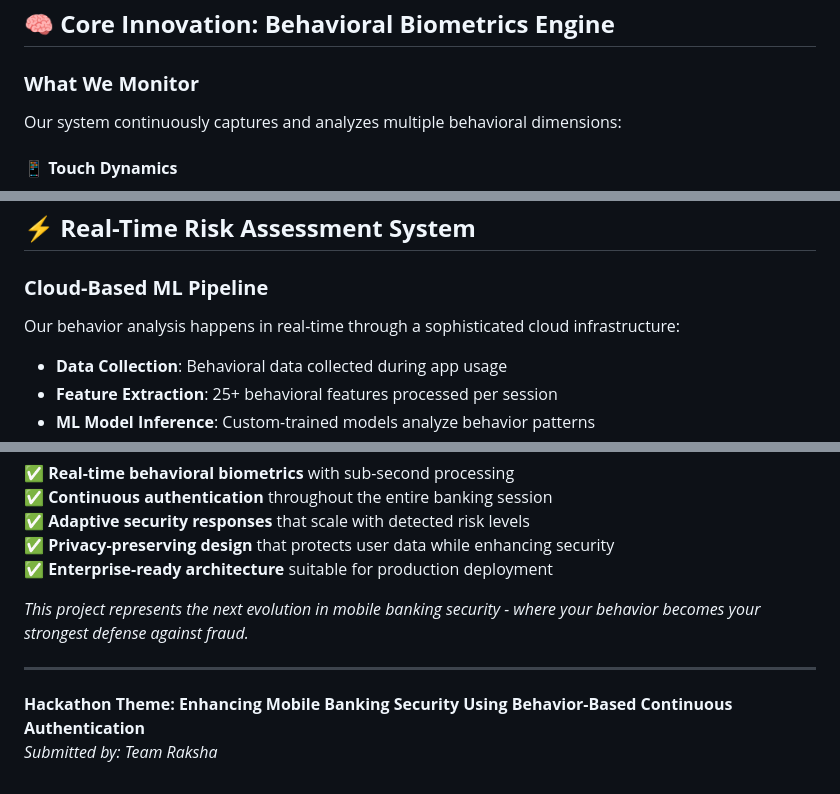
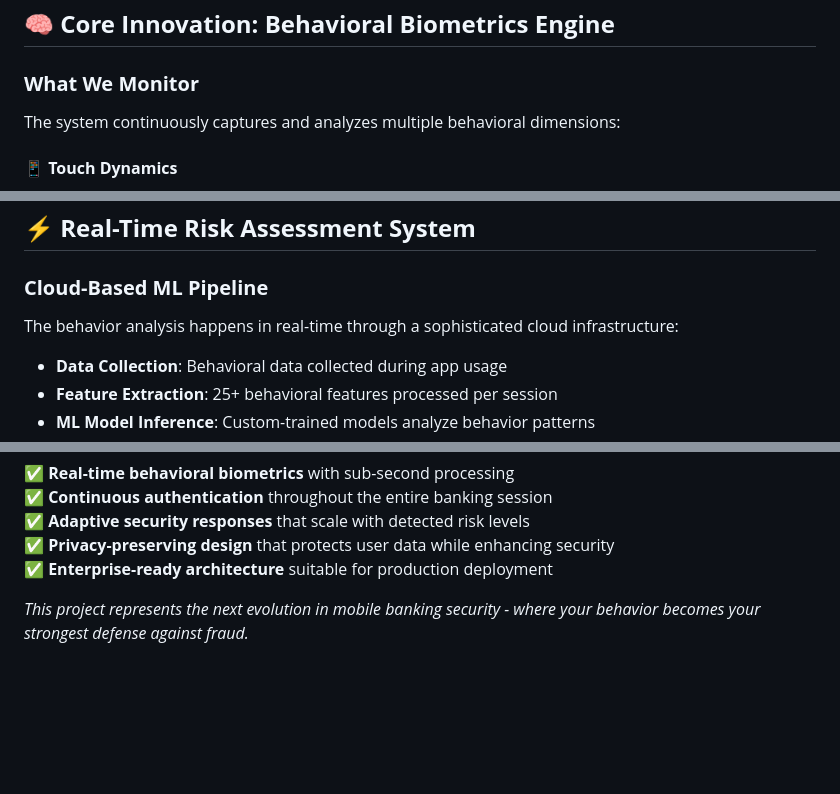
Before and after one commit to D-Arijit57/Rakshachakra, a Markdown page: README.md, 3 parts joined by grey strips. Drawn GitHub-style; blank space fills up the shorter version.

```diff
--- a/README.md
+++ b/README.md
@@ -28,7 +28,7 @@ Raksha addresses these challenges by implementing a sophisticated behavior-based
 ## 🧠 **Core Innovation: Behavioral Biometrics Engine**
 
 ### **What We Monitor**
-Our system continuously captures and analyzes multiple behavioral dimensions:
+The system continuously captures and analyzes multiple behavioral dimensions:
 
 #### 📱 **Touch Dynamics**
 - **Pressure Patterns**: How hard you press the screen
@@ -66,7 +66,7 @@ Our system continuously captures and analyzes multiple behavioral dimensions:
 ## ⚡ **Real-Time Risk Assessment System**
 
 ### **Cloud-Based ML Pipeline**
-Our behavior analysis happens in real-time through a sophisticated cloud infrastructure:
+The behavior analysis happens in real-time through a sophisticated cloud infrastructure:
 
 - **Data Collection**: Behavioral data collected during app usage
 - **Feature Extraction**: 25+ behavioral features processed per session
@@ -200,8 +200,3 @@ Our hackathon solution prioritizes user privacy while delivering maximum securit
 ✅ **Enterprise-ready architecture** suitable for production deployment
 
 *This project represents the next evolution in mobile banking security - where your behavior becomes your strongest defense against fraud.*
-
----
-
-**Hackathon Theme: Enhancing Mobile Banking Security Using Behavior-Based Continuous Authentication**
-*Submitted by: Team Raksha*
```
Also changed, not shown: other parts of README.md (+2 -2 lines).
